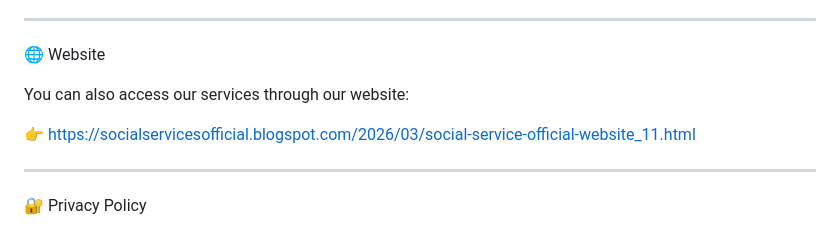
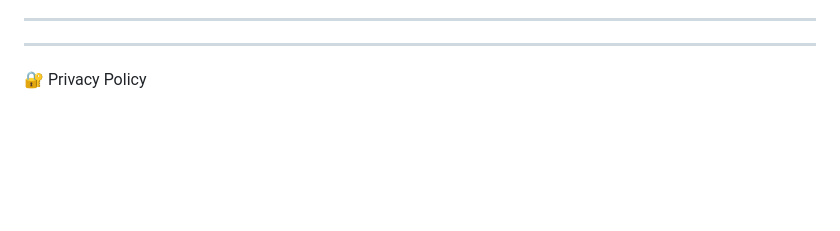
Before and after one commit to SocialServicesOfficial/Social-service-app-, a Markdown page: README.md, the part around one of its changes. Drawn GitHub-style; blank space fills up the shorter version.

```diff
--- a/README.md
+++ b/README.md
@@ -129,11 +136,6 @@ Users can see:
 
 ---
 
-🌐 Website
-
-You can also access our services through our website:
-
-👉 https://socialservicesofficial.blogspot.com/2026/03/social-service-official-website_11.html
 
 ---
 
```
Also changed, not shown: other parts of README.md (+7 -0 lines).
